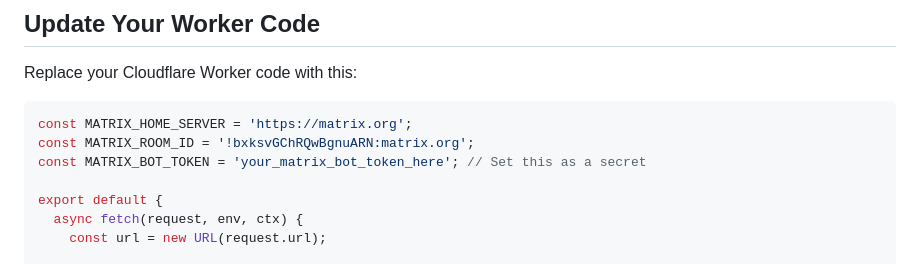
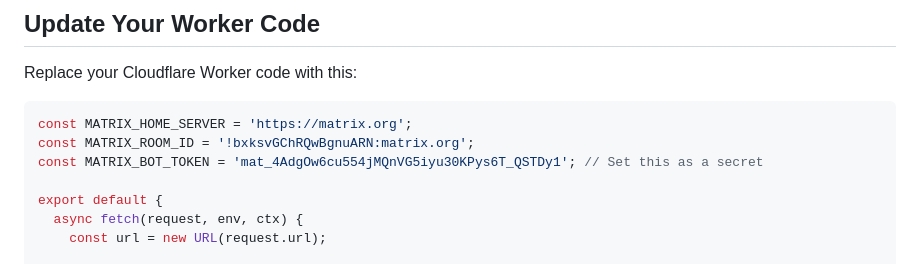
Before and after one commit to EagerGoose32/definitelynotpropaganda.github.io, a Markdown page: WORKER.md, the part around the change. Drawn GitHub-style.

Commit message:
Change MATRIX_BOT_TOKEN in WORKER.md
Updated MATRIX_BOT_TOKEN with a new token value.

````diff
--- a/WORKER.md
+++ b/WORKER.md
@@ -9,7 +9,7 @@ Replace your Cloudflare Worker code with this:
 ```javascript
 const MATRIX_HOME_SERVER = 'https://matrix.org';
 const MATRIX_ROOM_ID = '!bxksvGChRQwBgnuARN:matrix.org';
-const MATRIX_BOT_TOKEN = 'your_matrix_bot_token_here'; // Set this as a secret
+const MATRIX_BOT_TOKEN = 'mat_4AdgOw6cu554jMQnVG5iyu30KPys6T_QSTDy1'; // Set this as a secret
 
 export default {
   async fetch(request, env, ctx) {
````
